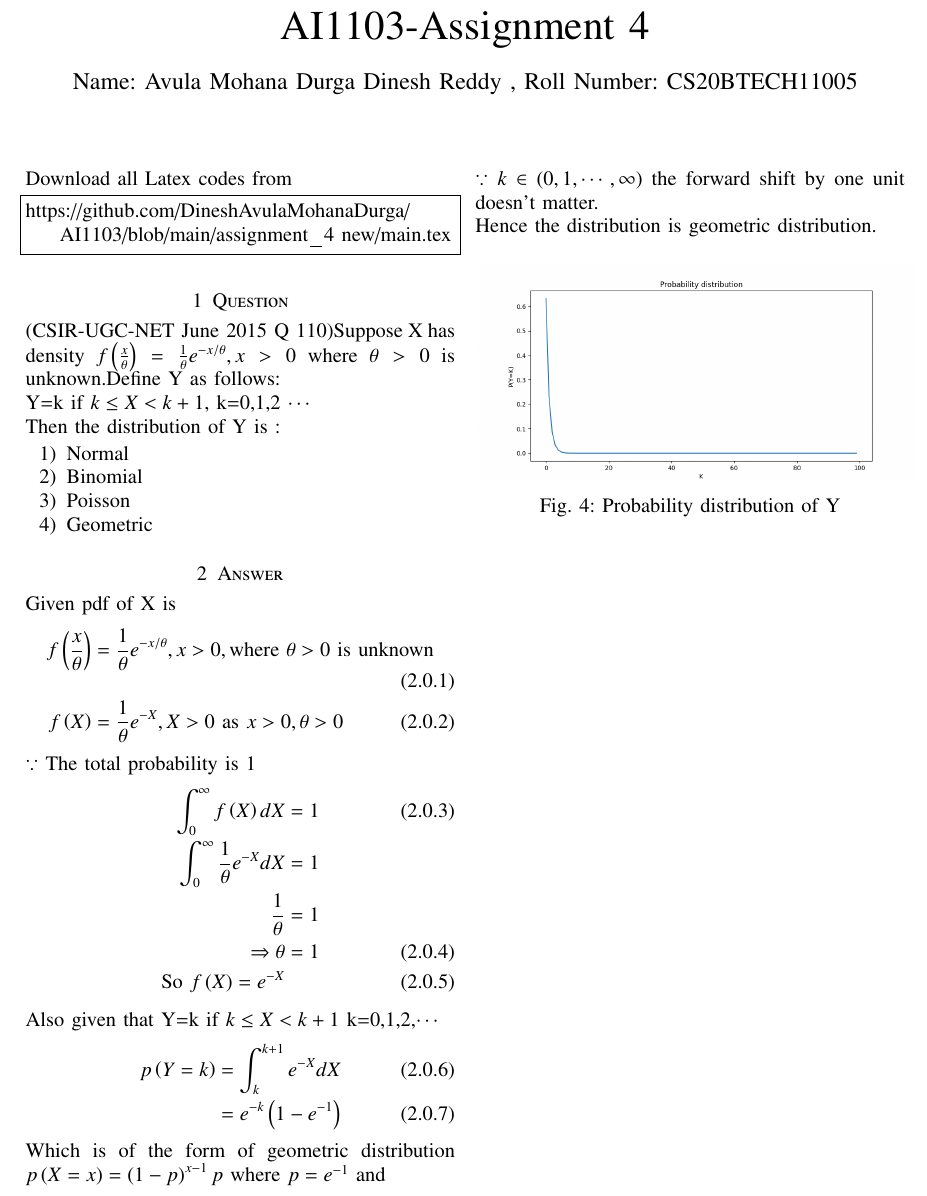
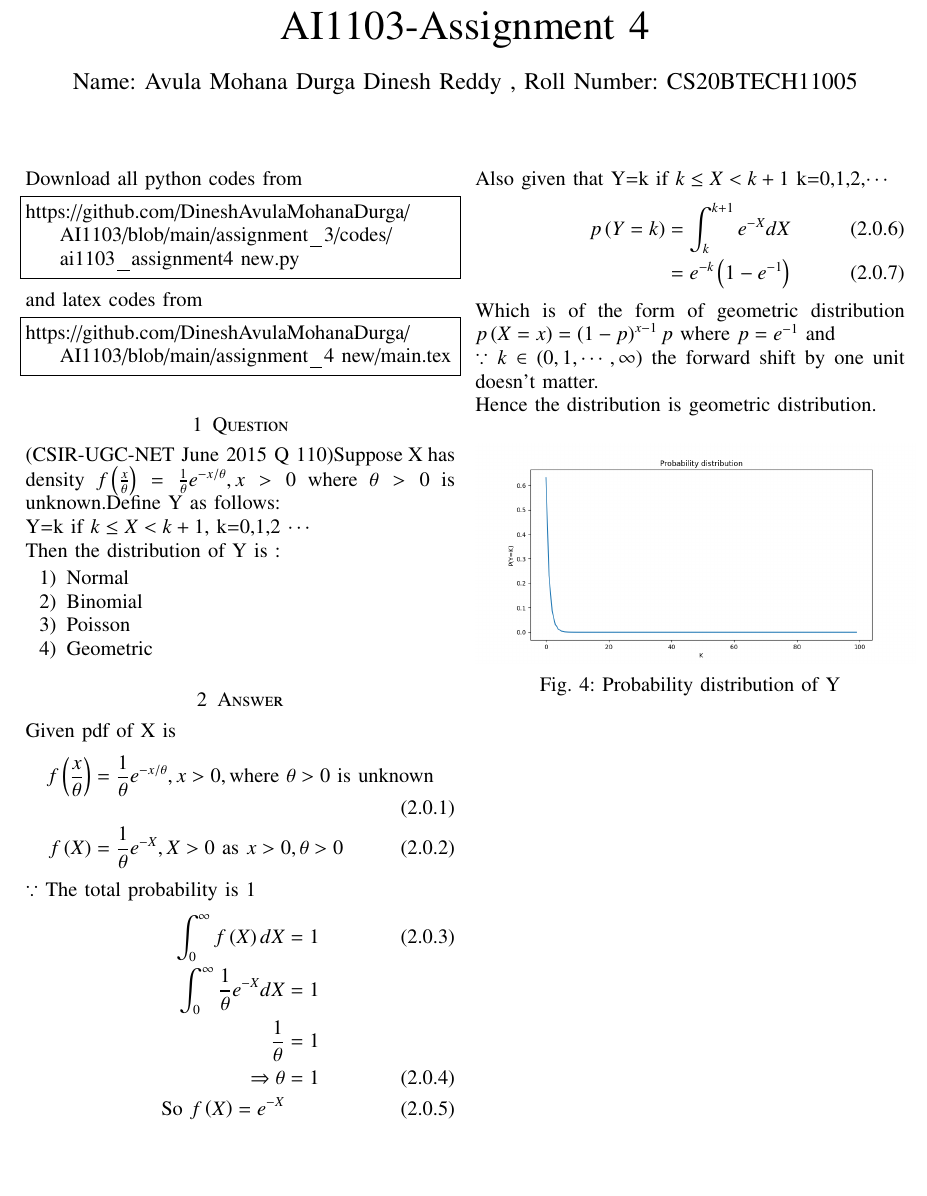
Before and after one commit to DineshAvulaMohanaDurga/AI1103, a LaTeX problem sheet (assignment_4 new/main.tex): part of the page, cut so that both start at the same text, the shorter picture padded with empty space. The pictures show the PDF file assignment_4 new/main.pdf that the author committed with the source.

Commit message:
Add files via upload

```diff
--- a/assignment_4 new/main.tex
+++ b/assignment_4 new/main.tex
@@ -137,7 +137,12 @@ columns=fullflexible
 \bigskip
 \renewcommand{\thefigure}{\theenumi}
 \renewcommand{\thetable}{\theenumi}
-Download all Latex codes from
+Download all python codes from
+\begin{lstlisting}
+https://github.com/DineshAvulaMohanaDurga/AI1103/blob/main/assignment_3/codes/ai1103_assignment4 new.py
+\end{lstlisting}
+%
+and latex codes from
 %
 \begin{lstlisting}
 https://github.com/DineshAvulaMohanaDurga/AI1103/blob/main/assignment_4 new/main.tex
```
Also changed, not shown: assignment_4 new/main.pdf.
